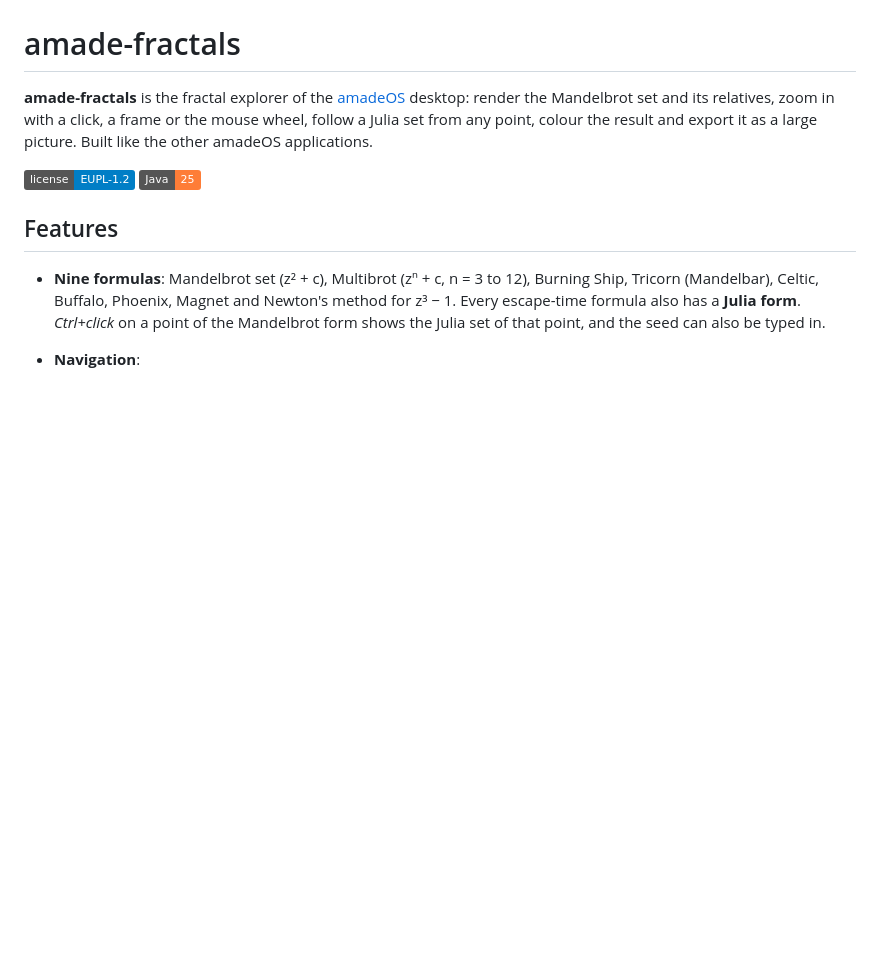
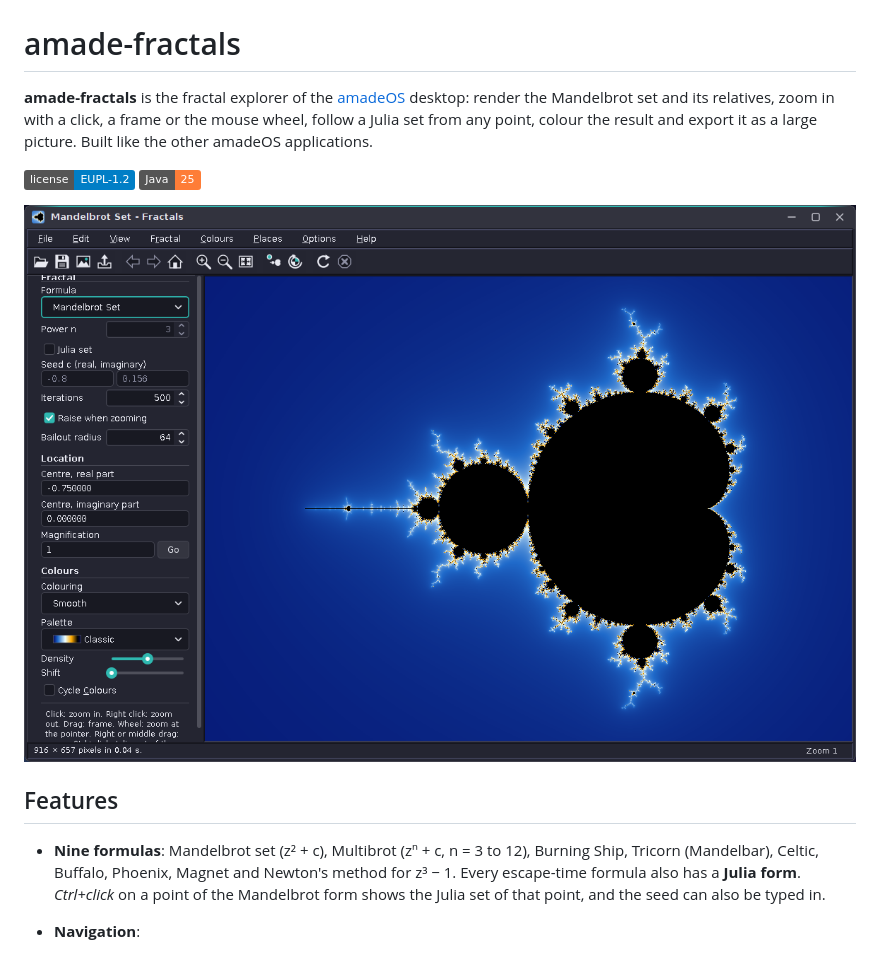
Before and after one commit to amadeos-eu/amade-fractals, a Markdown page: README.md, the part around the change. GitHub-like rendering; pictures changed too: docs/screenshots/amade-fractals.png; badges without logos; blank space fills up the shorter version.

Commit message:
docs(readme): show the Horizon look in the screenshots
The screenshots in docs/screenshots (used by the README and the AppStream
metainfo) showed the classic CDE look. They are replaced by shots in the
Horizon look, Dark scheme; a README without a picture gets one.

Co-Authored-By: Claude Opus 5.5 <noreply@anthropic.com>
Claude-Session: https://claude.ai/code/session_017Pd6NcKy4y87wY8jkALjpZ

```diff
--- a/README.md
+++ b/README.md
@@ -4,6 +4,8 @@
 
 ![License](https://img.shields.io/badge/license-EUPL--1.2-blue)
 ![Java](https://img.shields.io/badge/Java-25-orange)
+
+![Fractals](docs/screenshots/amade-fractals.png)
 
 ## Features
 
```
